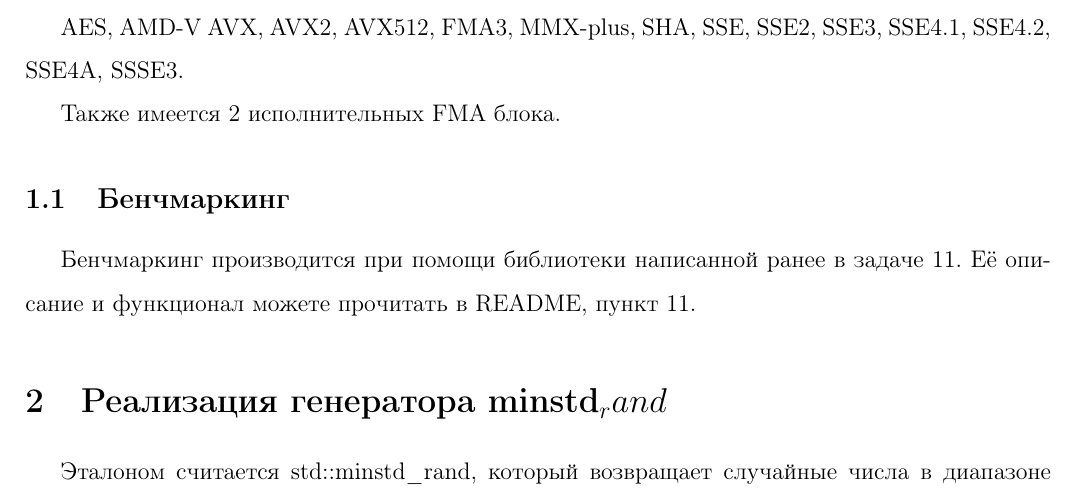
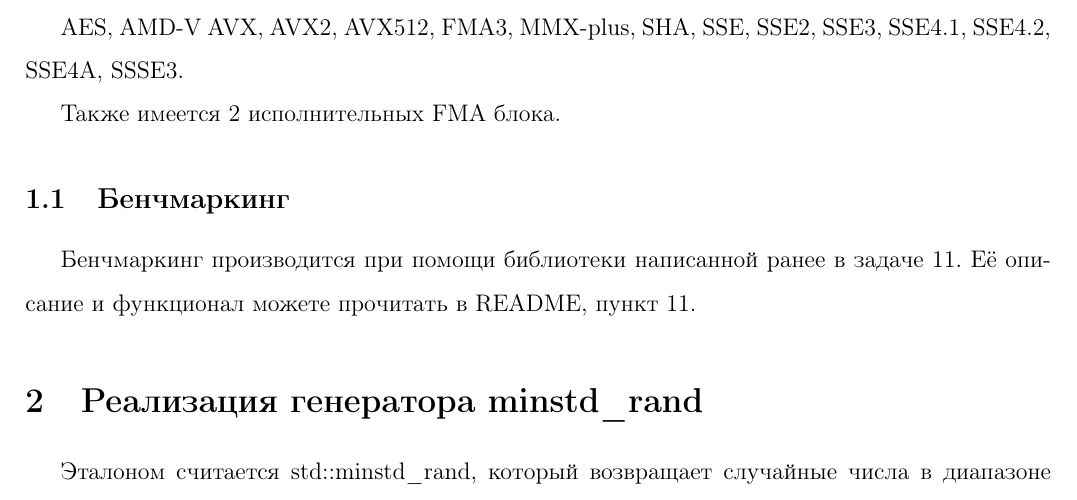
Before and after one commit to kzueirf12345/numerical, a LaTeX document (10/source/report/main.tex): part of page 3 of 11, cut so that both start at the same text. Compiled offline with pdfLaTeX.

Commit message:
fix report

```diff
--- a/10/source/report/main.tex
+++ b/10/source/report/main.tex
@@ -129,7 +129,7 @@ AES, AMD-V  AVX, AVX2, AVX512, FMA3, MMX-plus, SHA, SSE, SSE2, SSE3, SSE4.1, SSE
 
 Бенчмаркинг производится при помощи библиотеки написанной ранее в задаче 11. Её описание и функционал можете прочитать в README, пункт 11.
 
-\section{Реализация генератора minstd_rand}
+\section{Реализация генератора minstd\_rand}
 
 Эталоном считается std::minstd\_rand, который возвращает случайные числа в диапазоне $[1, 2^{31}-2]$ по формуле
 
```
Also changed, not shown: 10/source/report/main.pdf.
